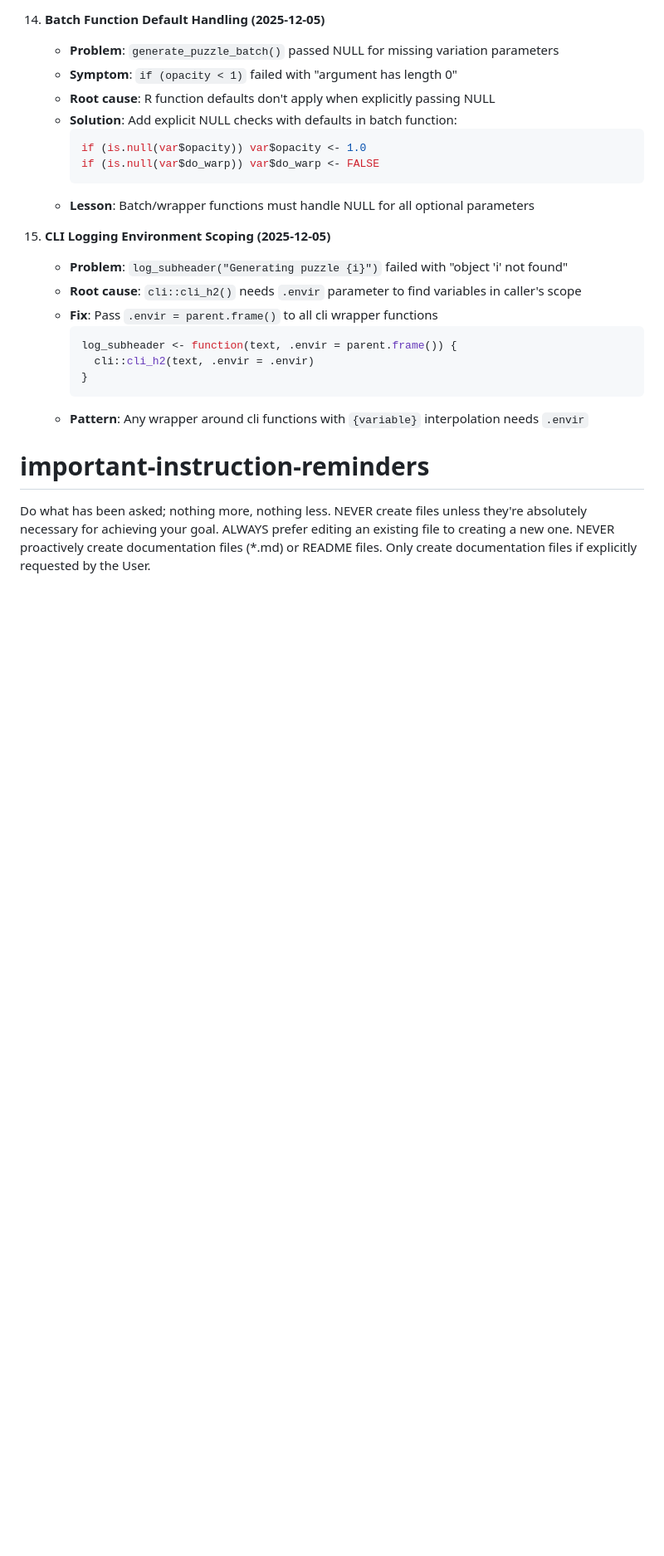
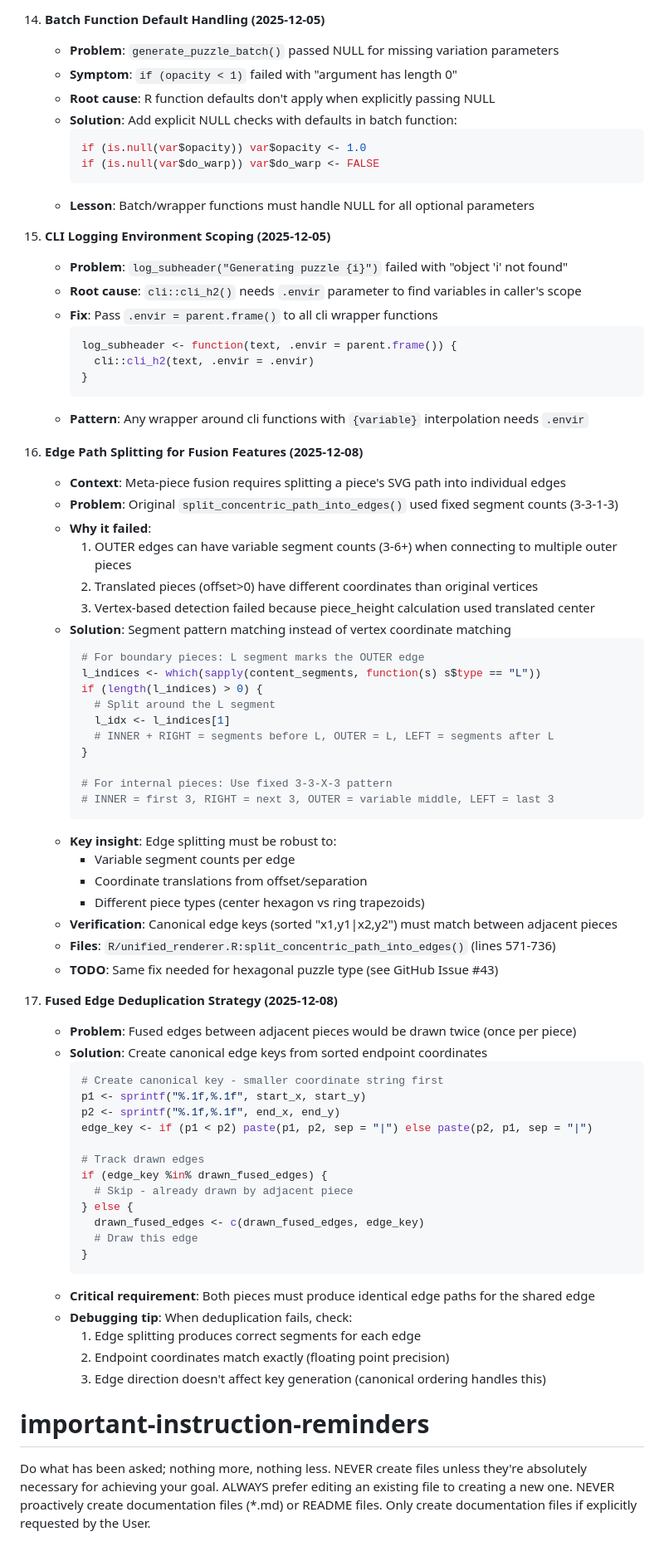
Before and after one commit to pjt222/jigsawR, a Markdown page: CLAUDE.md, the part around the change. Shown at 83% size. Rendered like a GitHub page; blank space fills up the shorter version.

Commit message:
Docs: Add key insights for edge splitting and fusion deduplication
Document development lessons learned:
- Section 16: Edge Path Splitting for Fusion Features
  - Problem: Fixed segment counts fail with variable edges
  - Solution: Segment pattern matching
  - Reference to Issue #43 for hexagonal fix

- Section 17: Fused Edge Deduplication Strategy
  - Canonical edge keys from sorted endpoint coordinates
  - Debugging tips for deduplication failures

Files:
- CLAUDE.md: Add insights #16 and #17

🤖 Generated with [Claude Code](https://claude.com/claude-code)

Co-Authored-By: Claude <noreply@anthropic.com>

````diff
--- a/CLAUDE.md
+++ b/CLAUDE.md
@@ -786,6 +786,57 @@ These insights emerged during the development of concentric ring mode and the re
       ```
     - **Pattern**: Any wrapper around cli functions with `{variable}` interpolation needs `.envir`
 
+16. **Edge Path Splitting for Fusion Features (2025-12-08)**
+    - **Context**: Meta-piece fusion requires splitting a piece's SVG path into individual edges
+    - **Problem**: Original `split_concentric_path_into_edges()` used fixed segment counts (3-3-1-3)
+    - **Why it failed**:
+      1. OUTER edges can have variable segment counts (3-6+) when connecting to multiple outer pieces
+      2. Translated pieces (offset>0) have different coordinates than original vertices
+      3. Vertex-based detection failed because piece_height calculation used translated center
+    - **Solution**: Segment pattern matching instead of vertex coordinate matching
+      ```r
+      # For boundary pieces: L segment marks the OUTER edge
+      l_indices <- which(sapply(content_segments, function(s) s$type == "L"))
+      if (length(l_indices) > 0) {
+        # Split around the L segment
+        l_idx <- l_indices[1]
+        # INNER + RIGHT = segments before L, OUTER = L, LEFT = segments after L
+      }
+
+      # For internal pieces: Use fixed 3-3-X-3 pattern
+      # INNER = first 3, RIGHT = next 3, OUTER = variable middle, LEFT = last 3
+      ```
+    - **Key insight**: Edge splitting must be robust to:
+      - Variable segment counts per edge
+      - Coordinate translations from offset/separation
+      - Different piece types (center hexagon vs ring trapezoids)
+    - **Verification**: Canonical edge keys (sorted "x1,y1|x2,y2") must match between adjacent pieces
+    - **Files**: `R/unified_renderer.R:split_concentric_path_into_edges()` (lines 571-736)
+    - **TODO**: Same fix needed for hexagonal puzzle type (see GitHub Issue #43)
+
+17. **Fused Edge Deduplication Strategy (2025-12-08)**
+    - **Problem**: Fused edges between adjacent pieces would be drawn twice (once per piece)
+    - **Solution**: Create canonical edge keys from sorted endpoint coordinates
+      ```r
+      # Create canonical key - smaller coordinate string first
+      p1 <- sprintf("%.1f,%.1f", start_x, start_y)
+      p2 <- sprintf("%.1f,%.1f", end_x, end_y)
+      edge_key <- if (p1 < p2) paste(p1, p2, sep = "|") else paste(p2, p1, sep = "|")
+
+      # Track drawn edges
+      if (edge_key %in% drawn_fused_edges) {
+        # Skip - already drawn by adjacent piece
+      } else {
+        drawn_fused_edges <- c(drawn_fused_edges, edge_key)
+        # Draw this edge
+      }
+      ```
+    - **Critical requirement**: Both pieces must produce identical edge paths for the shared edge
+    - **Debugging tip**: When deduplication fails, check:
+      1. Edge splitting produces correct segments for each edge
+      2. Endpoint coordinates match exactly (floating point precision)
+      3. Edge direction doesn't affect key generation (canonical ordering handles this)
+
 # important-instruction-reminders
 Do what has been asked; nothing more, nothing less.
 NEVER create files unless they're absolutely necessary for achieving your goal.
````
